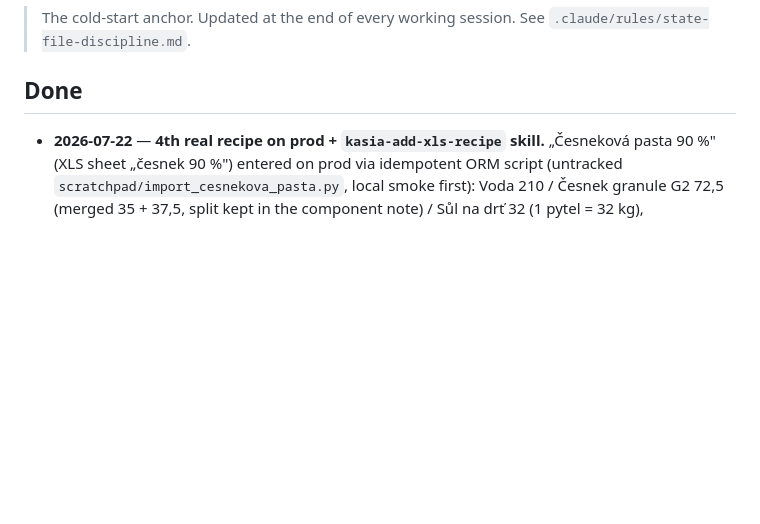
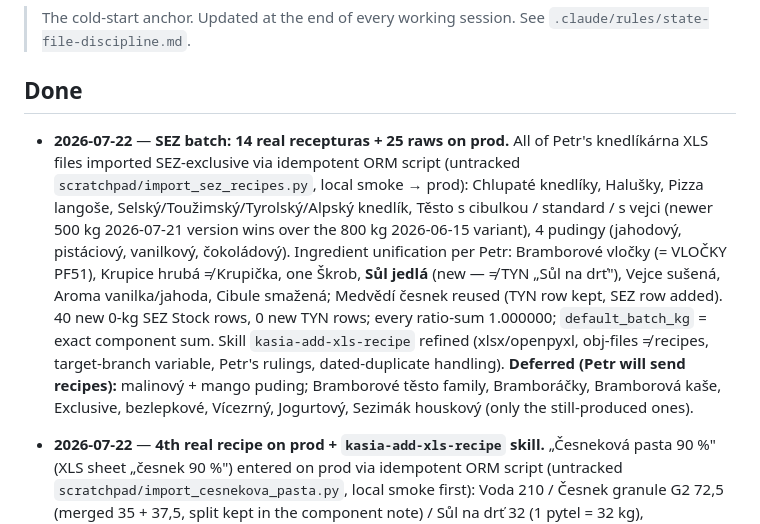
Before and after one commit to matejformanek/Kasia-warehouse, a Markdown page: context/state.md, the part around the change. Drawn GitHub-style; blank space fills up the shorter version.

Commit message:
wa: SEZ batch recipe import (14 recepturas) + skill refinements
14 knedlíkárna recipes + 25 raws entered SEZ-exclusive on prod via
idempotent ORM script (untracked scratchpad/import_sez_recipes.py, per
0088 workflow). Skill gains xlsx/openpyxl support notes, obj-files-are-
orders caveat, target-branch variable, Petr's ingredient-unification
rulings and dated-duplicate handling; state.md Done entry with the
deferred recipe list.

Co-Authored-By: Claude Opus 4.8 (1M context) <noreply@anthropic.com>

```diff
--- a/context/state.md
+++ b/context/state.md
@@ -5,6 +5,22 @@
 
 ## Done
 
+- **2026-07-22** — **SEZ batch: 14 real recepturas + 25 raws on prod.** All of
+  Petr's knedlíkárna XLS files imported SEZ-exclusive via idempotent ORM script
+  (untracked `scratchpad/import_sez_recipes.py`, local smoke → prod): Chlupaté
+  knedlíky, Halušky, Pizza langoše, Selský/Toužimský/Tyrolský/Alpský knedlík,
+  Těsto s cibulkou / standard / s vejci (newer 500 kg 2026-07-21 version wins
+  over the 800 kg 2026-06-15 variant), 4 pudingy (jahodový, pistáciový,
+  vanilkový, čokoládový). Ingredient unification per Petr: Bramborové vločky
+  (= VLOČKY PF51), Krupice hrubá ≠ Krupička, one Škrob, **Sůl jedlá** (new —
+  ≠ TYN „Sůl na drť"), Vejce sušená, Aroma vanilka/jahoda, Cibule smažená;
+  Medvědí česnek reused (TYN row kept, SEZ row added). 40 new 0-kg SEZ Stock
+  rows, 0 new TYN rows; every ratio-sum 1.000000; `default_batch_kg` = exact
+  component sum. Skill `kasia-add-xls-recipe` refined (xlsx/openpyxl, obj-files
+  ≠ recipes, target-branch variable, Petr's rulings, dated-duplicate handling).
+  **Deferred (Petr will send recipes):** malinový + mango puding; Bramborové
+  těsto family, Bramboráčky, Bramborová kaše, Exclusive, bezlepkové, Vícezrný,
+  Jogurtový, Sezimák houskový (only the still-produced ones).
 - **2026-07-22** — **4th real recipe on prod + `kasia-add-xls-recipe` skill.**
   „Česneková pasta 90 %" (XLS sheet „česnek 90 %") entered on prod via
   idempotent ORM script (untracked `scratchpad/import_cesnekova_pasta.py`,
```
Also changed, not shown: 1 other file.
